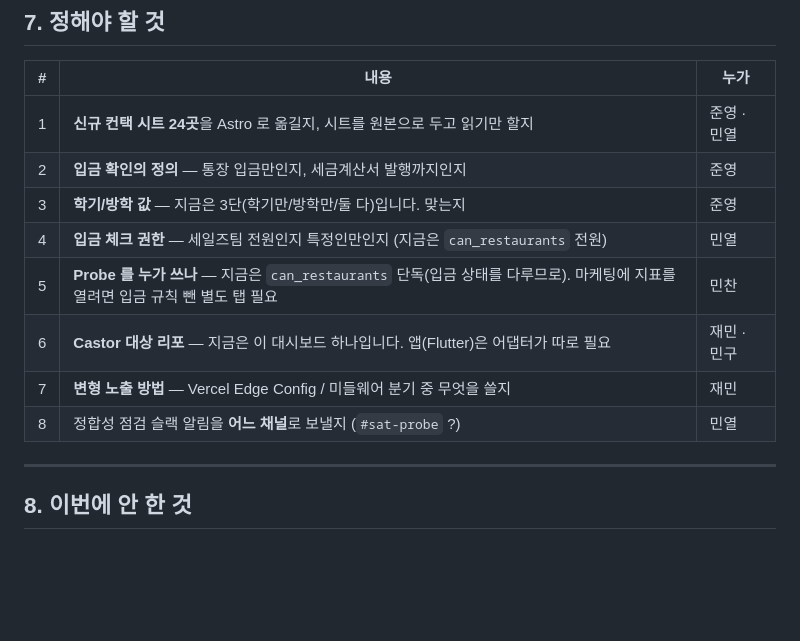
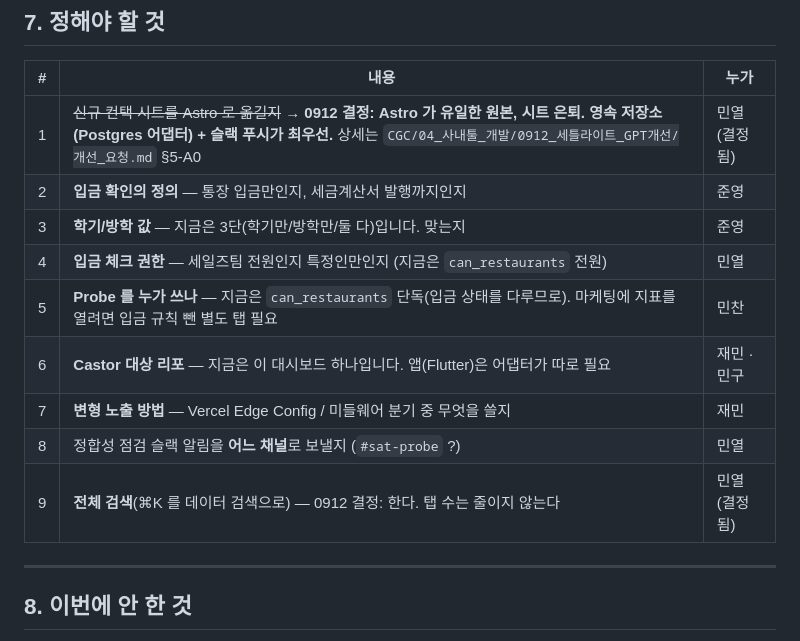
Before and after one commit to CGC-KNU/wouldulike_dashboard, a Markdown page: 세틀라이트_초안_0910.md, the part around the change. Rendered like a GitHub page; blank space fills up the shorter version.

Commit message:
docs: 0912 결정 — Astro 가 유일한 원본(시트 은퇴·영속 저장소·슬랙 푸시), 전체 검색
Co-Authored-By: Claude Fable 5.1 <noreply@anthropic.com>
Claude-Session: https://claude.ai/code/session_018Kw4z8wtdTsoZZ3UEAfXue

```diff
--- a/세틀라이트_초안_0910.md
+++ b/세틀라이트_초안_0910.md
@@ -340,7 +340,7 @@ A/B 후보는 네 가지가 다 차야 저장됩니다 — 가설 · 주요 지
 
 | # | 내용 | 누가 |
 |---|---|---|
-| 1 | **신규 컨택 시트 24곳**을 Astro 로 옮길지, 시트를 원본으로 두고 읽기만 할지 | 준영 · 민열 |
+| 1 | ~~신규 컨택 시트를 Astro 로 옮길지~~ → **0912 결정: Astro 가 유일한 원본, 시트 은퇴. 영속 저장소(Postgres 어댑터) + 슬랙 푸시가 최우선.** 상세는 `CGC/04_사내툴_개발/0912_세틀라이트_GPT개선/개선_요청.md` §5-A0 | 민열 (결정됨) |
 | 2 | **입금 확인의 정의** — 통장 입금만인지, 세금계산서 발행까지인지 | 준영 |
 | 3 | **학기/방학 값** — 지금은 3단(학기만/방학만/둘 다)입니다. 맞는지 | 준영 |
 | 4 | **입금 체크 권한** — 세일즈팀 전원인지 특정인만인지 (지금은 `can_restaurants` 전원) | 민열 |
@@ -348,6 +348,7 @@ A/B 후보는 네 가지가 다 차야 저장됩니다 — 가설 · 주요 지
 | 6 | **Castor 대상 리포** — 지금은 이 대시보드 하나입니다. 앱(Flutter)은 어댑터가 따로 필요 | 재민 · 민구 |
 | 7 | **변형 노출 방법** — Vercel Edge Config / 미들웨어 분기 중 무엇을 쓸지 | 재민 |
 | 8 | 정합성 점검 슬랙 알림을 **어느 채널**로 보낼지 (`#sat-probe` ?) | 민열 |
+| 9 | **전체 검색**(⌘K 를 데이터 검색으로) — 0912 결정: 한다. 탭 수는 줄이지 않는다 | 민열 (결정됨) |
 
 ---
 
```
